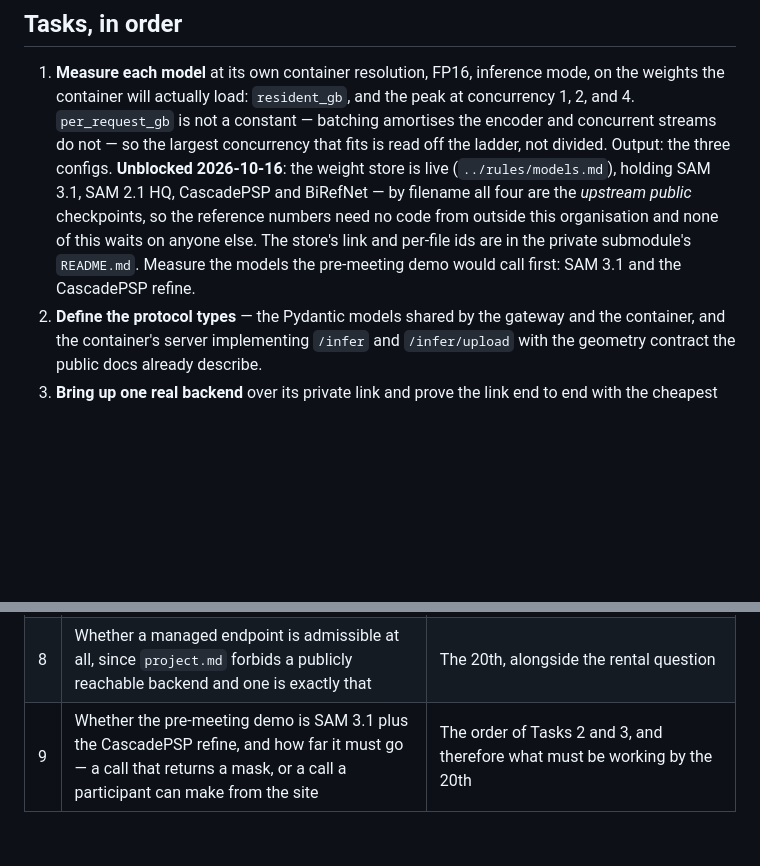
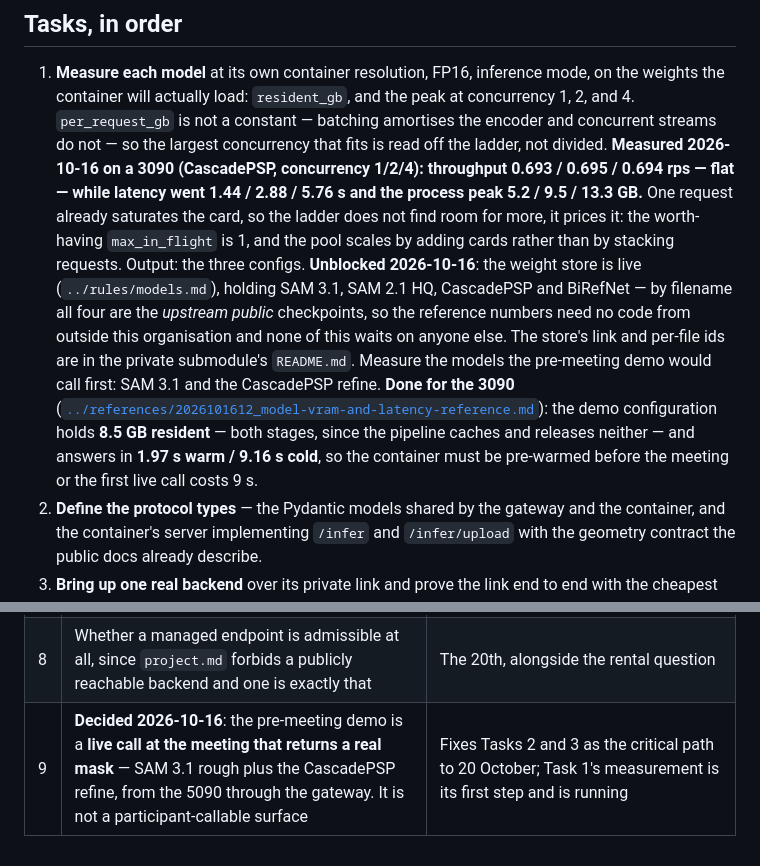
Before and after one commit to UTokyo-FieldPhenomics-Lab/gwhs-biohackathon-api-gateway, a Markdown page: .agents/plans/2026101609_gpu-compute-plane.md, 2 parts joined by grey strips. GitHub-like rendering; blank space fills up the shorter version.

```diff
--- a/.agents/plans/2026101609_gpu-compute-plane.md
+++ b/.agents/plans/2026101609_gpu-compute-plane.md
@@ -229,13 +229,22 @@ hand.
 1. **Measure each model** at its own container resolution, FP16, inference mode, on the weights the
    container will actually load: `resident_gb`, and the peak at concurrency 1, 2, and 4.
    `per_request_gb` is not a constant — batching amortises the encoder and concurrent streams do not
-   — so the largest concurrency that fits is read off the ladder, not divided. Output: the three
-   configs. **Unblocked 2026-10-16**: the weight store is live (`../rules/models.md`), holding
+   — so the largest concurrency that fits is read off the ladder, not divided. **Measured
+   2026-10-16 on a 3090 (CascadePSP, concurrency 1/2/4): throughput 0.693 / 0.695 / 0.694 rps —
+   flat — while latency went 1.44 / 2.88 / 5.76 s and the process peak 5.2 / 9.5 / 13.3 GB.** One
+   request already saturates the card, so the ladder does not find room for more, it prices it:
+   the worth-having `max_in_flight` is 1, and the pool scales by adding cards rather than by
+   stacking requests. Output: the three configs. **Unblocked 2026-10-16**: the weight store is live
+   (`../rules/models.md`), holding
    SAM 3.1, SAM 2.1 HQ, CascadePSP and BiRefNet — by filename all four are the *upstream public*
    checkpoints, so the reference numbers need no code from outside this organisation and none of
    this waits on anyone else. The store's link and per-file ids are in the private submodule's
    `README.md`. Measure the models the pre-meeting demo would call first: SAM 3.1 and the CascadePSP
-   refine.
+   refine. **Done for the 3090**
+   ([`../references/2026101612_model-vram-and-latency-reference.md`](../references/2026101612_model-vram-and-latency-reference.md)):
+   the demo configuration holds **8.5 GB resident** — both stages, since the pipeline caches and
+   releases neither — and answers in **1.97 s warm / 9.16 s cold**, so the container must be pre-warmed
+   before the meeting or the first live call costs 9 s.
 2. **Define the protocol types** — the Pydantic models shared by the gateway and the container, and
    the container's server implementing `/infer` and `/infer/upload` with the geometry contract the
    public docs already describe.
@@ -259,4 +268,4 @@ hand.
 | 6 | Whether the second borrowed 5090 arrives | Concurrency, not redundancy: it lands inside the laboratory's existing fault domain |
 | 7 | `../rules/project.md` still states the tag-and-access-policy invariant, which the event deviates from; `deploy/README.md` §1.3 records the deviation, and `../rules/deploy.md` never stated it — the plan listed that file in error | Amending the invariant lands with the implementation, per the note above |
 | 8 | Whether a managed endpoint is admissible at all, since `project.md` forbids a publicly reachable backend and one is exactly that | The 20th, alongside the rental question |
-| 9 | Whether the pre-meeting demo is SAM 3.1 plus the CascadePSP refine, and how far it must go — a call that returns a mask, or a call a participant can make from the site | The order of Tasks 2 and 3, and therefore what must be working by the 20th |
+| 9 | **Decided 2026-10-16**: the pre-meeting demo is a **live call at the meeting that returns a real mask** — SAM 3.1 rough plus the CascadePSP refine, from the 5090 through the gateway. It is not a participant-callable surface | Fixes Tasks 2 and 3 as the critical path to 20 October; Task 1's measurement is its first step and is running |
```
Also changed, not shown: .agents/references/2026101612_model-vram-and-latency-reference.md (added, +102 -0 lines).
